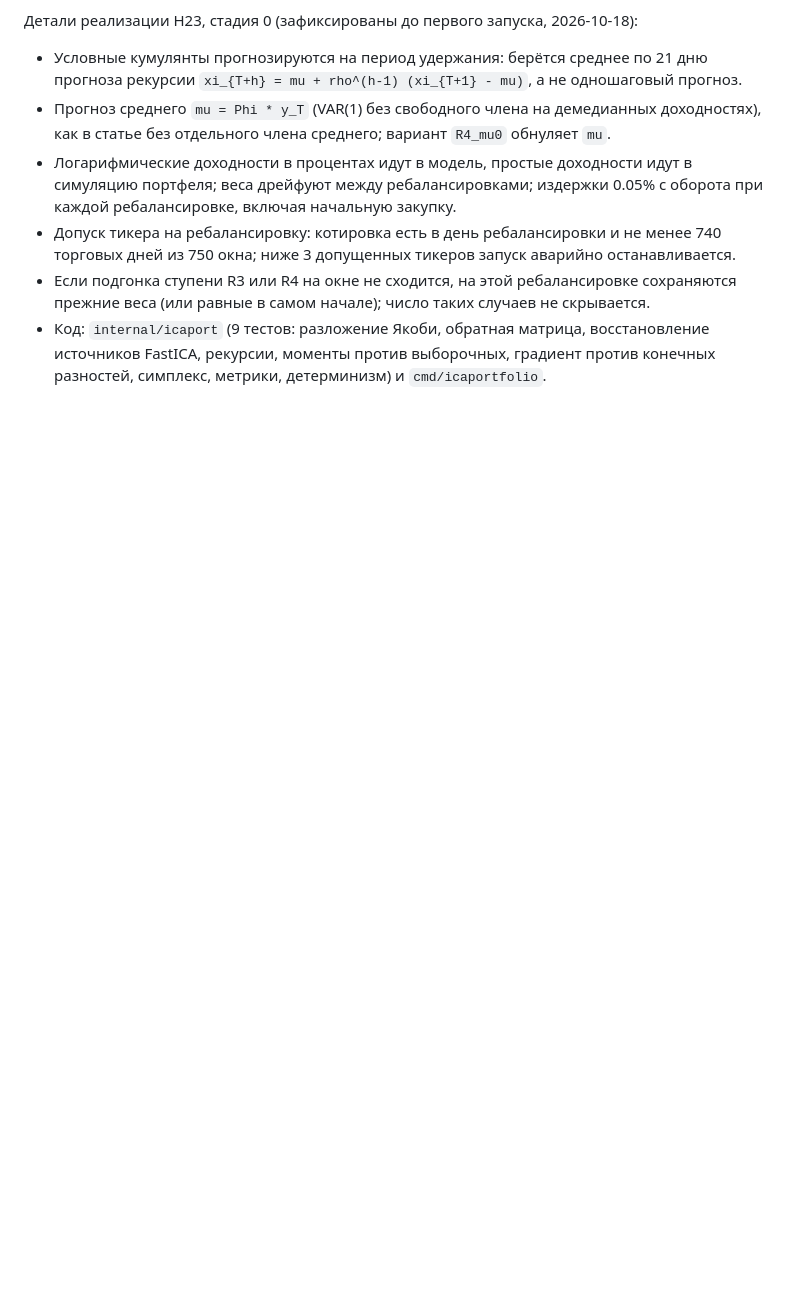
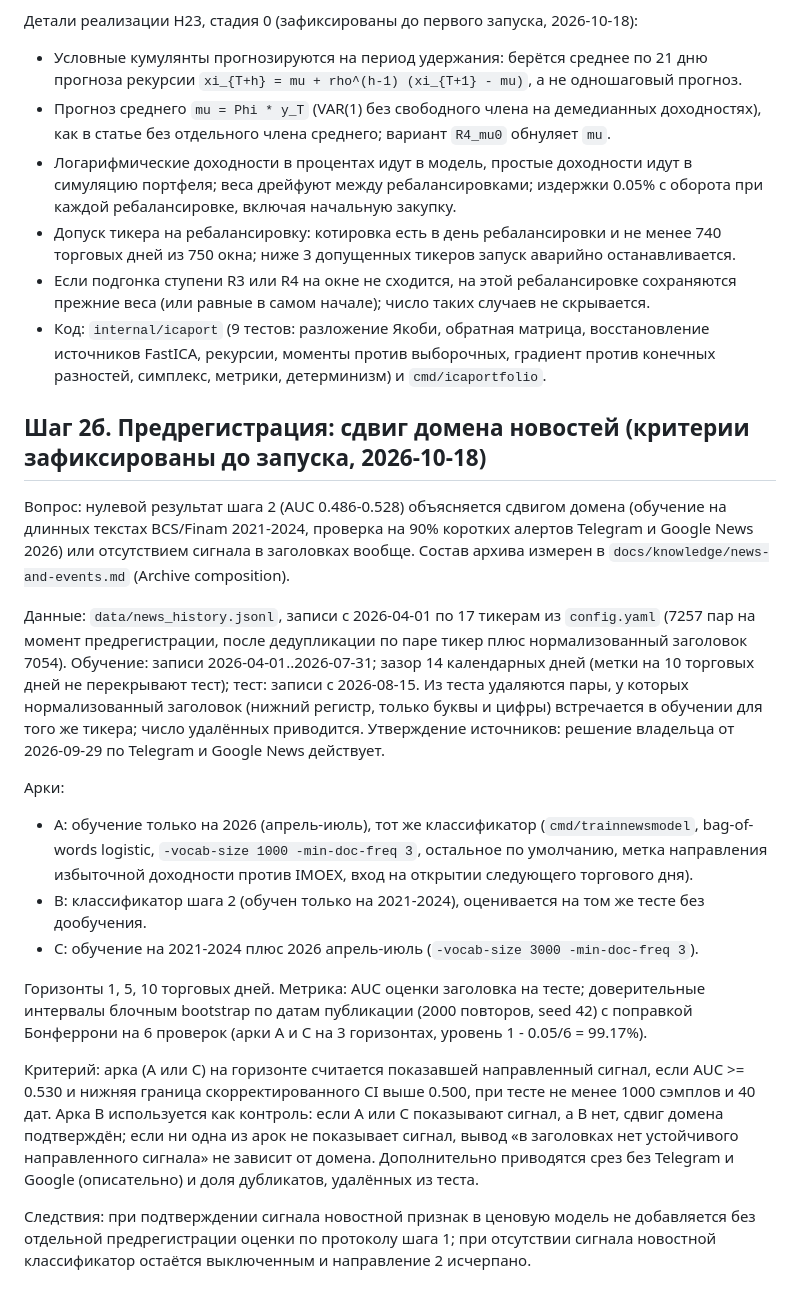
Before and after one commit to alterfo/moex-trader, a Markdown page: docs/plans/20261018-data-depth-and-open-problems.md, the part around the change. Rendered like a GitHub page; blank space fills up the shorter version.

Commit message:
docs(plans): step 2b pre-registration, news domain shift test

```diff
--- a/docs/plans/20261018-data-depth-and-open-problems.md
+++ b/docs/plans/20261018-data-depth-and-open-problems.md
@@ -131,3 +131,20 @@
 - Допуск тикера на ребалансировку: котировка есть в день ребалансировки и не менее 740 торговых дней из 750 окна; ниже 3 допущенных тикеров запуск аварийно останавливается.
 - Если подгонка ступени R3 или R4 на окне не сходится, на этой ребалансировке сохраняются прежние веса (или равные в самом начале); число таких случаев не скрывается.
 - Код: `internal/icaport` (9 тестов: разложение Якоби, обратная матрица, восстановление источников FastICA, рекурсии, моменты против выборочных, градиент против конечных разностей, симплекс, метрики, детерминизм) и `cmd/icaportfolio`.
+
+## Шаг 2б. Предрегистрация: сдвиг домена новостей (критерии зафиксированы до запуска, 2026-10-18)
+
+Вопрос: нулевой результат шага 2 (AUC 0.486-0.528) объясняется сдвигом домена (обучение на длинных текстах BCS/Finam 2021-2024, проверка на 90% коротких алертов Telegram и Google News 2026) или отсутствием сигнала в заголовках вообще. Состав архива измерен в `docs/knowledge/news-and-events.md` (Archive composition).
+
+Данные: `data/news_history.jsonl`, записи с 2026-04-01 по 17 тикерам из `config.yaml` (7257 пар на момент предрегистрации, после дедупликации по паре тикер плюс нормализованный заголовок 7054). Обучение: записи 2026-04-01..2026-07-31; зазор 14 календарных дней (метки на 10 торговых дней не перекрывают тест); тест: записи с 2026-08-15. Из теста удаляются пары, у которых нормализованный заголовок (нижний регистр, только буквы и цифры) встречается в обучении для того же тикера; число удалённых приводится. Утверждение источников: решение владельца от 2026-09-29 по Telegram и Google News действует.
+
+Арки:
+- A: обучение только на 2026 (апрель-июль), тот же классификатор (`cmd/trainnewsmodel`, bag-of-words logistic, `-vocab-size 1000 -min-doc-freq 3`, остальное по умолчанию, метка направления избыточной доходности против IMOEX, вход на открытии следующего торгового дня).
+- B: классификатор шага 2 (обучен только на 2021-2024), оценивается на том же тесте без дообучения.
+- C: обучение на 2021-2024 плюс 2026 апрель-июль (`-vocab-size 3000 -min-doc-freq 3`).
+
+Горизонты 1, 5, 10 торговых дней. Метрика: AUC оценки заголовка на тесте; доверительные интервалы блочным bootstrap по датам публикации (2000 повторов, seed 42) с поправкой Бонферрони на 6 проверок (арки A и C на 3 горизонтах, уровень 1 - 0.05/6 = 99.17%).
+
+Критерий: арка (A или C) на горизонте считается показавшей направленный сигнал, если AUC >= 0.530 и нижняя граница скорректированного CI выше 0.500, при тесте не менее 1000 сэмплов и 40 дат. Арка B используется как контроль: если A или C показывают сигнал, а B нет, сдвиг домена подтверждён; если ни одна из арок не показывает сигнал, вывод «в заголовках нет устойчивого направленного сигнала» не зависит от домена. Дополнительно приводятся срез без Telegram и Google (описательно) и доля дубликатов, удалённых из теста.
+
+Следствия: при подтверждении сигнала новостной признак в ценовую модель не добавляется без отдельной предрегистрации оценки по протоколу шага 1; при отсутствии сигнала новостной классификатор остаётся выключенным и направление 2 исчерпано.
```
